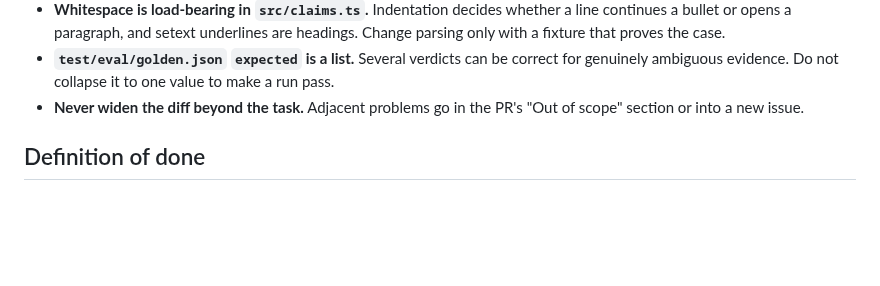
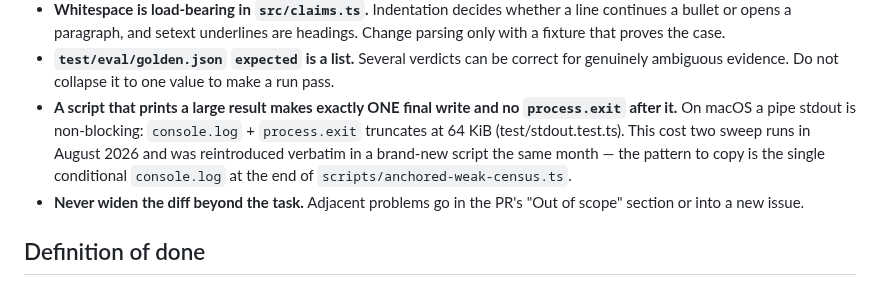
Before and after one commit to bmmmm/comparereleaseii, a Markdown page: AGENTS.md, the part around the change. Rendered like a GitHub page; blank space fills up the shorter version.

Commit message:
AGENTS.md learns the one-final-write rule the census reintroduced

```diff
--- a/AGENTS.md
+++ b/AGENTS.md
@@ -114,6 +114,12 @@ watch mode).
 - **`test/eval/golden.json` `expected` is a list.** Several verdicts can be
   correct for genuinely ambiguous evidence. Do not collapse it to one value to
   make a run pass.
+- **A script that prints a large result makes exactly ONE final write and no
+  `process.exit` after it.** On macOS a pipe stdout is non-blocking:
+  `console.log` + `process.exit` truncates at 64 KiB (test/stdout.test.ts).
+  This cost two sweep runs in August 2026 and was reintroduced verbatim in a
+  brand-new script the same month — the pattern to copy is the single
+  conditional `console.log` at the end of `scripts/anchored-weak-census.ts`.
 - **Never widen the diff beyond the task.** Adjacent problems go in the PR's
   "Out of scope" section or into a new issue.
 
```
